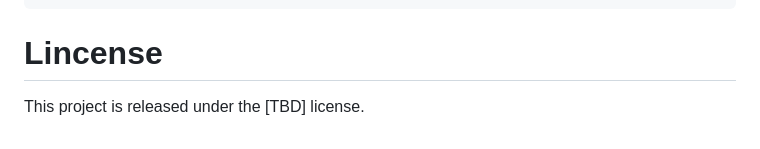
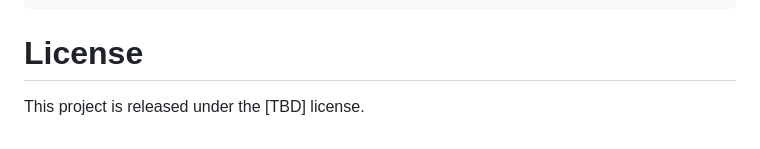
Before and after one commit to brown-palm/AntGPT, a Markdown page: README.md, the part around the change. Drawn GitHub-style.

````diff
--- a/README.md
+++ b/README.md
@@ -137,6 +137,6 @@ Our paper is available on [Arxiv](https://arxiv.org/abs/2307.16368). If you find
 }
 ```
 
-# Lincense
+# License
 
 This project is released under the [TBD] license.
````
